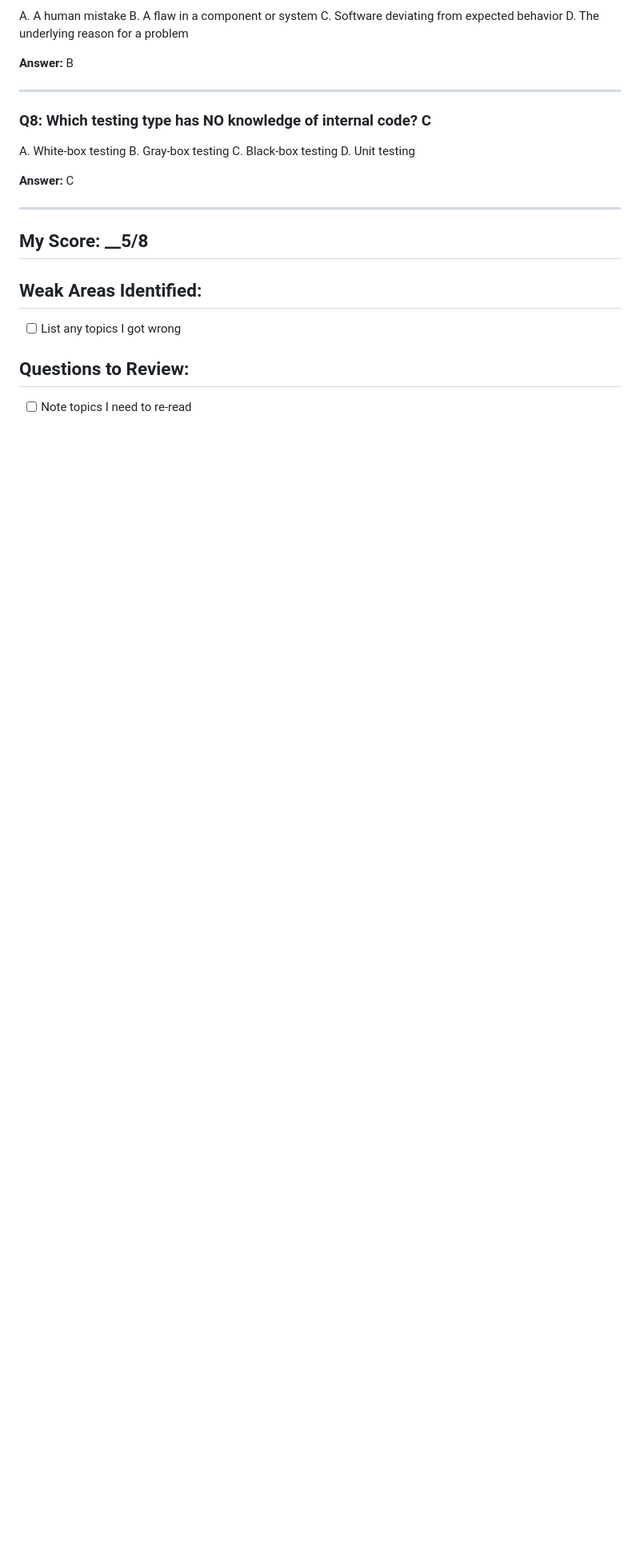
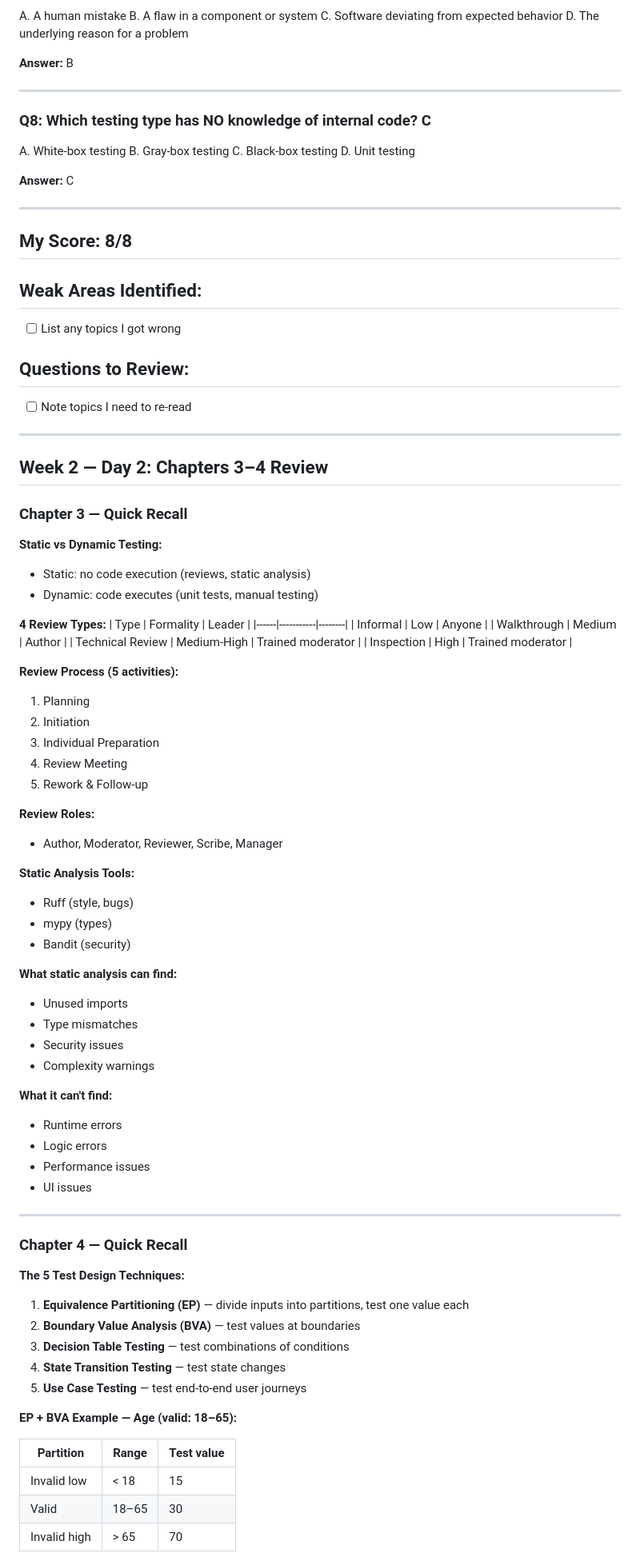
Before and after one commit to weilini/python-playground, a Markdown page: docs/istqb-review-notes.md, the part around one of its changes. Shown at 80% size. Rendered like a GitHub page; blank space fills up the shorter version.

Commit message:
docs: add Chapters 3-4 review and practice (Stage 2.5 Week 2 Day 2)

```diff
--- a/docs/istqb-review-notes.md
+++ b/docs/istqb-review-notes.md
@@ -162,10 +162,76 @@ D. Unit testing
 
 ---
 
-## My Score: __5/8
+## My Score: 8/8
 
 ## Weak Areas Identified:
 - [ ] List any topics I got wrong
 
 ## Questions to Review:
 - [ ] Note topics I need to re-read
+
+---
+
+## Week 2 — Day 2: Chapters 3–4 Review
+
+### Chapter 3 — Quick Recall
+
+**Static vs Dynamic Testing:**
+- Static: no code execution (reviews, static analysis)
+- Dynamic: code executes (unit tests, manual testing)
+
+**4 Review Types:**
+| Type | Formality | Leader |
+|------|-----------|--------|
+| Informal | Low | Anyone |
+| Walkthrough | Medium | Author |
+| Technical Review | Medium-High | Trained moderator |
+| Inspection | High | Trained moderator |
+
+**Review Process (5 activities):**
+1. Planning
+2. Initiation
+3. Individual Preparation
+4. Review Meeting
+5. Rework & Follow-up
+
+**Review Roles:**
+- Author, Moderator, Reviewer, Scribe, Manager
+
+**Static Analysis Tools:**
+- Ruff (style, bugs)
+- mypy (types)
+- Bandit (security)
+
+**What static analysis can find:**
+- Unused imports
+- Type mismatches
+- Security issues
+- Complexity warnings
+
+**What it can't find:**
+- Runtime errors
+- Logic errors
+- Performance issues
+- UI issues
+
+---
+
+### Chapter 4 — Quick Recall
+
+**The 5 Test Design Techniques:**
+
+1. **Equivalence Partitioning (EP)** — divide inputs into partitions, test one value each
+2. **Boundary Value Analysis (BVA)** — test values at boundaries
+3. **Decision Table Testing** — test combinations of conditions
+4. **State Transition Testing** — test state changes
+5. **Use Case Testing** — test end-to-end user journeys
+
+**EP + BVA Example — Age (valid: 18–65):**
+
+| Partition | Range | Test value |
+|-----------|-------|------------|
+| Invalid low | < 18 | 15 |
+| Valid | 18–65 | 30 |
+| Invalid high | > 65 | 70 |
+
```
Also changed, not shown: other parts of docs/istqb-review-notes.md (+107 -0 lines).
